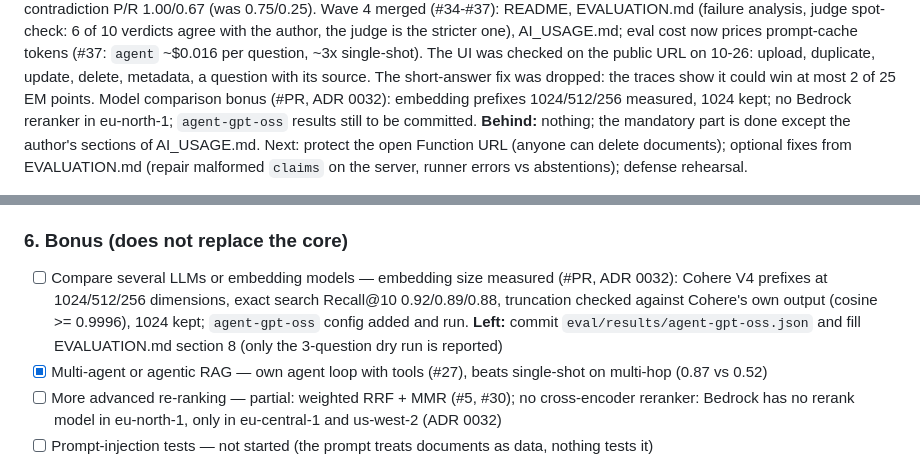
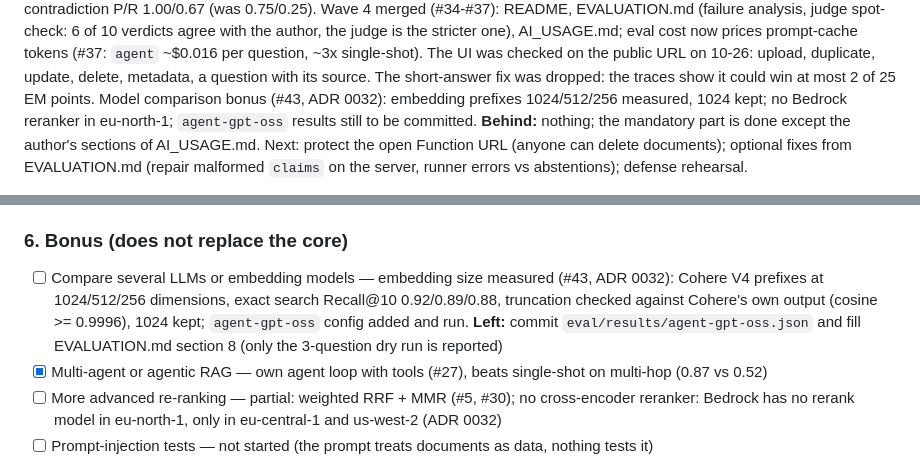
Before and after one commit to Pro100Sergosha/investigation-engine, a Markdown page: PLAN.md, 2 parts joined by grey strips. Drawn GitHub-style.

Commit message:
Put the PR number into the plan
Claude-Session: https://claude.ai/code/session_01VYMXEh4GgXWG7jGWp8uhGh

```diff
--- a/PLAN.md
+++ b/PLAN.md
@@ -23,7 +23,7 @@ verdicts agree with the author, the judge is the stricter one), AI_USAGE.md; eva
 prompt-cache tokens (#37: `agent` ~$0.016 per question, ~3x single-shot). The UI was checked on
 the public URL on 10-26: upload, duplicate, update, delete, metadata, a question with its source.
 The short-answer fix was dropped: the traces show it could win at most 2 of 25 EM points.
-Model comparison bonus (#PR, ADR 0032): embedding prefixes 1024/512/256 measured, 1024 kept;
+Model comparison bonus (#43, ADR 0032): embedding prefixes 1024/512/256 measured, 1024 kept;
 no Bedrock reranker in eu-north-1; `agent-gpt-oss` results still to be committed.
 **Behind:** nothing; the mandatory part is done except the author's sections of AI_USAGE.md.
 Next: protect the open Function URL (anyone can delete documents); optional fixes from
@@ -121,7 +121,7 @@ processing architecture and justify it)
 - [x] Understanding of performance and LLM costs — README (#35), EVALUATION.md (#36): ~$0.016 per question for `agent` vs ~$0.005 for `single-shot` (prompt-cache tokens priced since #37), p50/p95 10.3/45.6 s; bulk load of 66,555 documents ~65 min (llm-wiki/05; ~35-40 min was the estimate); search latency from the Lambda not measured (14 Known gaps)
 
 ### 6. Bonus (does not replace the core)
-- [ ] Compare several LLMs or embedding models — embedding size measured (#PR, ADR 0032): Cohere V4 prefixes at 1024/512/256 dimensions, exact search Recall@10 0.92/0.89/0.88, truncation checked against Cohere's own output (cosine >= 0.9996), 1024 kept; `agent-gpt-oss` config added and run. **Left:** commit `eval/results/agent-gpt-oss.json` and fill EVALUATION.md section 8 (only the 3-question dry run is reported)
+- [ ] Compare several LLMs or embedding models — embedding size measured (#43, ADR 0032): Cohere V4 prefixes at 1024/512/256 dimensions, exact search Recall@10 0.92/0.89/0.88, truncation checked against Cohere's own output (cosine >= 0.9996), 1024 kept; `agent-gpt-oss` config added and run. **Left:** commit `eval/results/agent-gpt-oss.json` and fill EVALUATION.md section 8 (only the 3-question dry run is reported)
 - [x] Multi-agent or agentic RAG — own agent loop with tools (#27), beats single-shot on multi-hop (0.87 vs 0.52)
 - [ ] More advanced re-ranking — partial: weighted RRF + MMR (#5, #30); no cross-encoder reranker: Bedrock has no rerank model in eu-north-1, only in eu-central-1 and us-west-2 (ADR 0032)
 - [ ] Prompt-injection tests — not started (the prompt treats documents as data, nothing tests it)
```
